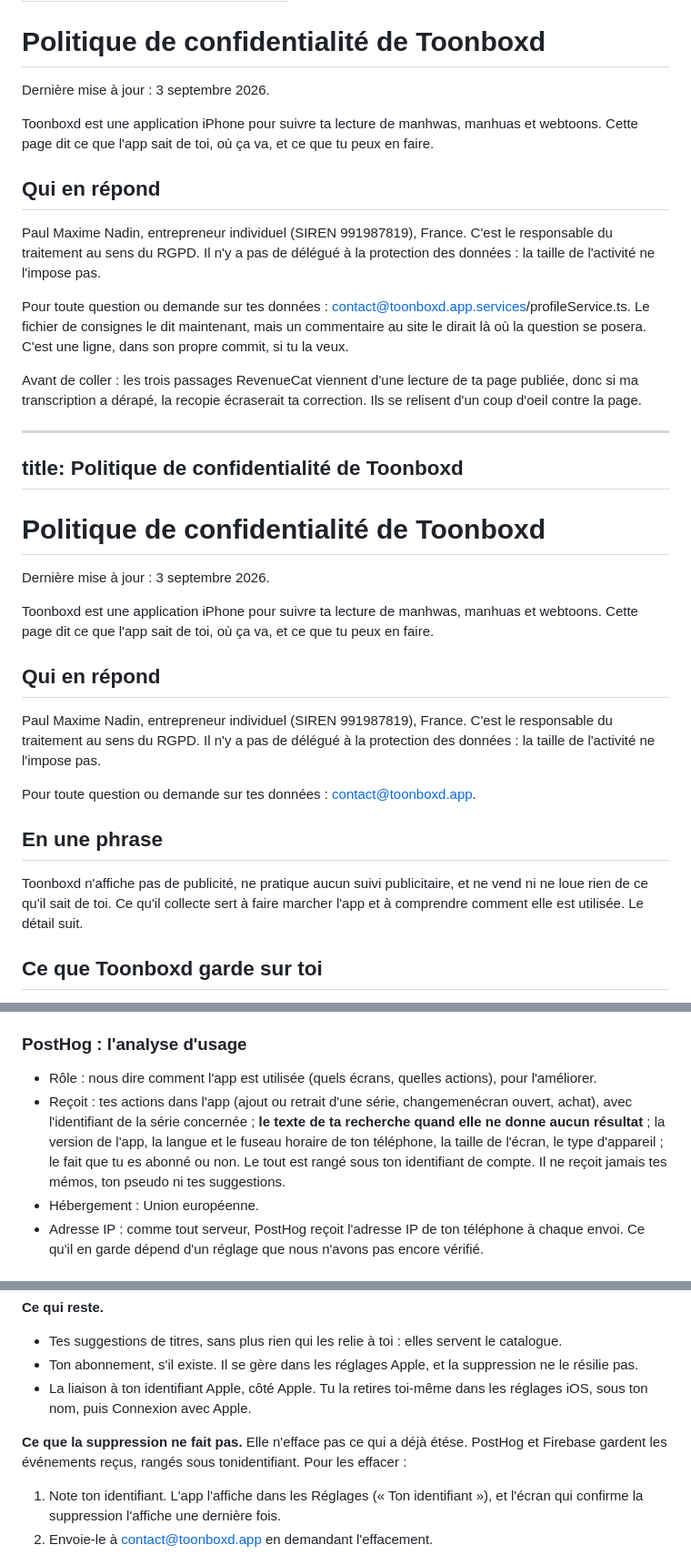
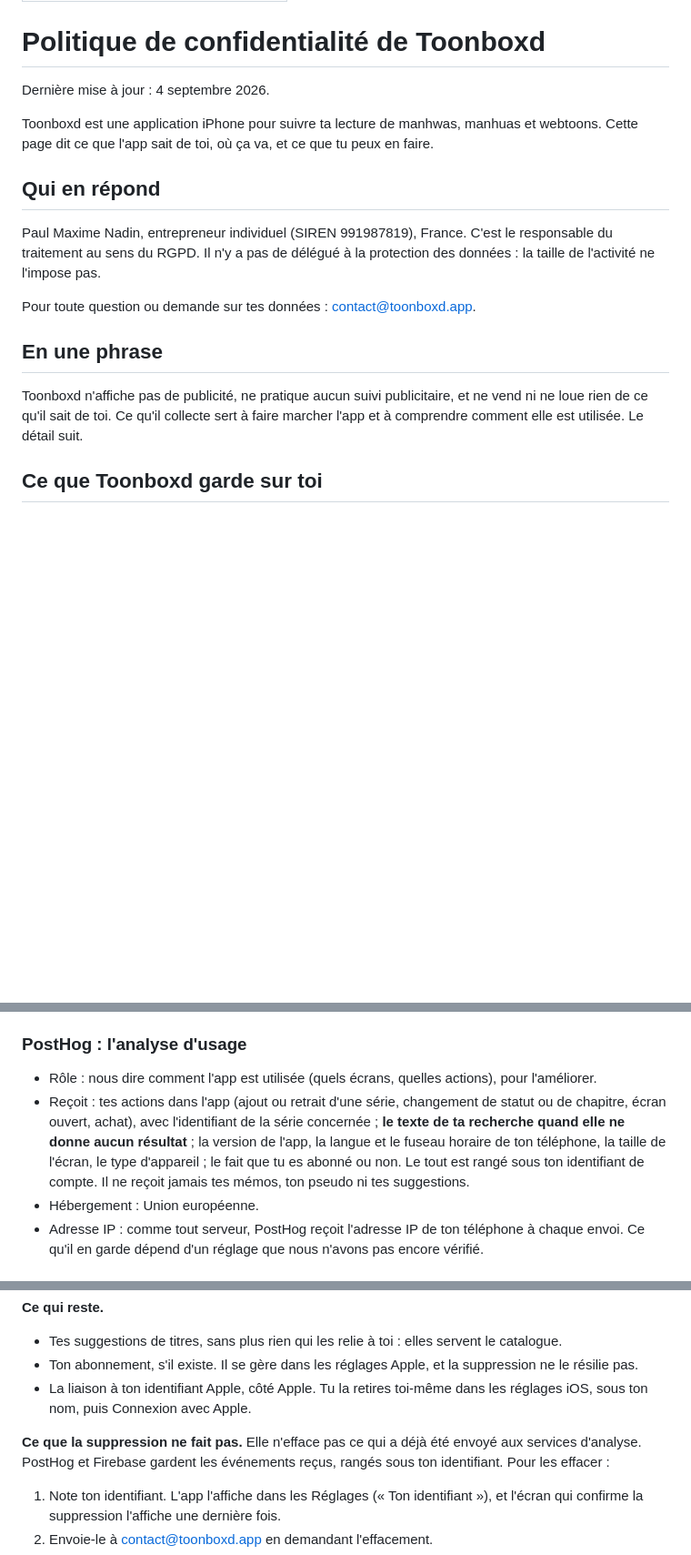
Before and after one commit to Tomikz/toonboxd-legal, a Markdown page: index.md, 3 parts joined by grey strips. Shown at 91% size. GitHub-like rendering; blank space fills up the shorter version.

```diff
--- a/index.md
+++ b/index.md
@@ -4,26 +4,7 @@ title: Politique de confidentialité de Toonboxd
 
 # Politique de confidentialité de Toonboxd
 
-Dernière mise à jour : 3 septembre 2026.
-
-Toonboxd est une application iPhone pour suivre ta lecture de manhwas, manhuas et webtoons. Cette page dit ce que l'app sait de toi, où ça va, et ce que tu peux en faire.
-
-## Qui en répond
-
-Paul Maxime Nadin, entrepreneur individuel (SIREN 991987819), France. C'est le responsable du traitement au sens du RGPD. Il n'y a pas de délégué à la protection des données : la taille de l'activité ne l'impose pas.
-
-Pour toute question ou demande sur tes données : contact@toonboxd.app.services/profileService.ts. Le fichier de consignes le dit maintenant, mais un commentaire au site le dirait là où la question se posera. C'est une ligne, dans son propre
-commit, si tu la veux.
-
-Avant de coller : les trois passages RevenueCat viennent d'une lecture de ta page publiée, donc si ma transcription a dérapé, la recopie écraserait ta correction. Ils se relisent d'un coup d'oeil contre la page.
-
----
-title: Politique de confidentialité de Toonboxd
----
-
-# Politique de confidentialité de Toonboxd
-
-Dernière mise à jour : 3 septembre 2026.
+Dernière mise à jour : 4 septembre 2026.
 
 Toonboxd est une application iPhone pour suivre ta lecture de manhwas, manhuas et webtoons. Cette page dit ce que l'app sait de toi, où ça va, et ce que tu peux en faire.
 
@@ -35,8 +16,7 @@ Pour toute question ou demande sur tes données : contact@toonboxd.app.
 
 ## En une phrase
 
-Toonboxd n'affiche pas de publicité, ne pratique aucun suivi publicitaire, et ne vend ni ne loue rien de ce qu'il sait de toi. Ce qu'il collecte sert à faire marcher l'app et à
-comprendre comment elle est utilisée. Le détail suit.
+Toonboxd n'affiche pas de publicité, ne pratique aucun suivi publicitaire, et ne vend ni ne loue rien de ce qu'il sait de toi. Ce qu'il collecte sert à faire marcher l'app et à comprendre comment elle est utilisée. Le détail suit.
 
 ## Ce que Toonboxd garde sur toi
 
@@ -81,7 +69,7 @@ Six services reçoivent des données depuis ton téléphone. Pour chacun : à qu
 ### PostHog : l'analyse d'usage
 
 - Rôle : nous dire comment l'app est utilisée (quels écrans, quelles actions), pour l'améliorer.
-- Reçoit : tes actions dans l'app (ajout ou retrait d'une série, changemenécran ouvert, achat), avec l'identifiant de la série concernée ; **le texte de ta recherche quand elle ne donne aucun résultat** ; la version de l'app, la langue et le fuseau horaire de ton téléphone, la taille de l'écran, le type d'appareil ; le fait que tu es abonné ou non. Le tout est rangé sous ton identifiant de compte. Il ne reçoit jamais tes mémos, ton pseudo ni tes suggestions.
+- Reçoit : tes actions dans l'app (ajout ou retrait d'une série, changement de statut ou de chapitre, écran ouvert, achat), avec l'identifiant de la série concernée ; **le texte de ta recherche quand elle ne donne aucun résultat** ; la version de l'app, la langue et le fuseau horaire de ton téléphone, la taille de l'écran, le type d'appareil ; le fait que tu es abonné ou non. Le tout est rangé sous ton identifiant de compte. Il ne reçoit jamais tes mémos, ton pseudo ni tes suggestions.
 - Hébergement : Union européenne.
 - Adresse IP : comme tout serveur, PostHog reçoit l'adresse IP de ton téléphone à chaque envoi. Ce qu'il en garde dépend d'un réglage que nous n'avons pas encore vérifié.
 
@@ -131,7 +118,7 @@ Si un jour nous faisons de la publicité pour Toonboxd et voulons mesurer d'où
 - Ton abonnement, s'il existe. Il se gère dans les réglages Apple, et la suppression ne le résilie pas.
 - La liaison à ton identifiant Apple, côté Apple. Tu la retires toi-même dans les réglages iOS, sous ton nom, puis Connexion avec Apple.
 
-**Ce que la suppression ne fait pas.** Elle n'efface pas ce qui a déjà étése. PostHog et Firebase gardent les événements reçus, rangés sous tonidentifiant. Pour les effacer :
+**Ce que la suppression ne fait pas.** Elle n'efface pas ce qui a déjà été envoyé aux services d'analyse. PostHog et Firebase gardent les événements reçus, rangés sous ton identifiant. Pour les effacer :
 
 1. Note ton identifiant. L'app l'affiche dans les Réglages (« Ton identifiant »), et l'écran qui confirme la suppression l'affiche une dernière fois.
 2. Envoie-le à contact@toonboxd.app en demandant l'effacement.
```
Also changed, not shown: other parts of index.md (+13 -4 lines).
